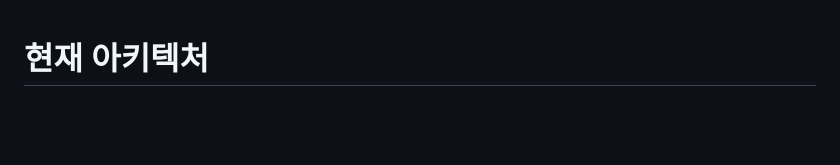
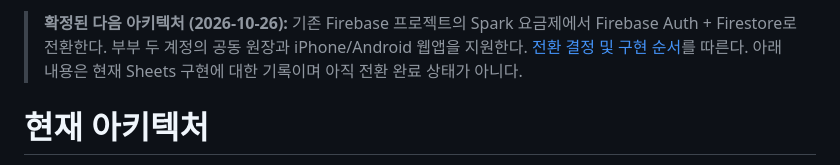
Before and after one commit to duafyd/paylog, a Markdown page: docs/architecture.md, the part around the change. Rendered like a GitHub page; blank space fills up the shorter version.

```diff
--- a/docs/architecture.md
+++ b/docs/architecture.md
@@ -1,3 +1,5 @@
+> **확정된 다음 아키텍처 (2026-10-26):** 기존 Firebase 프로젝트의 Spark 요금제에서 Firebase Auth + Firestore로 전환한다. 부부 두 계정의 공동 원장과 iPhone/Android 웹앱을 지원한다. [전환 결정 및 구현 순서](FIREBASE_MIGRATION.md)를 따른다. 아래 내용은 현재 Sheets 구현에 대한 기록이며 아직 전환 완료 상태가 아니다.
+
 # 현재 아키텍처
 
 브라우저 Flutter/Riverpod는 사용자 Google OAuth 토큰을 메모리에 보관하고 Sheets API를 직접 호출한다. GAS는 별도 SMS 수집 전용이다. 계정 변경 시 원장 캐시를 화면에서 제거한다. 두 경로 모두 RAW 쓰기와 UUID 참조를 사용한다.
```
Also changed, not shown: README.md (+2 -0 lines), docs/FIREBASE_MIGRATION.md (added, +34 -0 lines).
